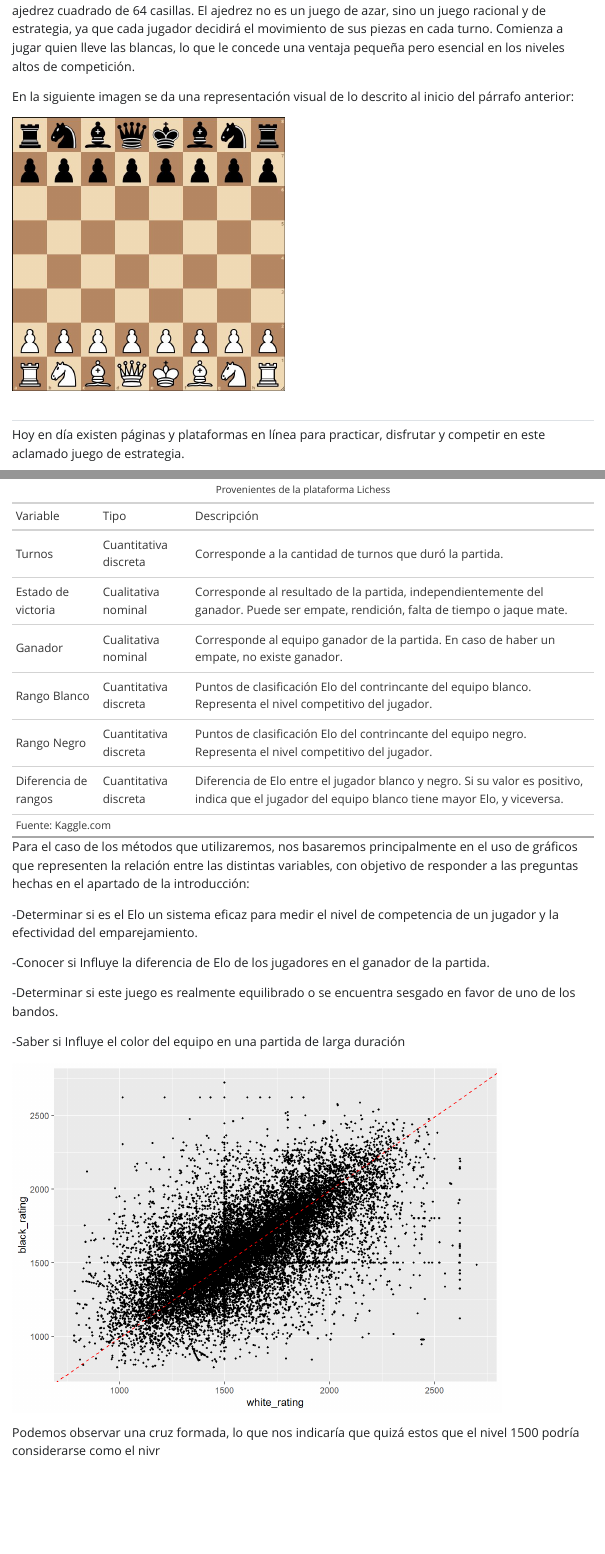
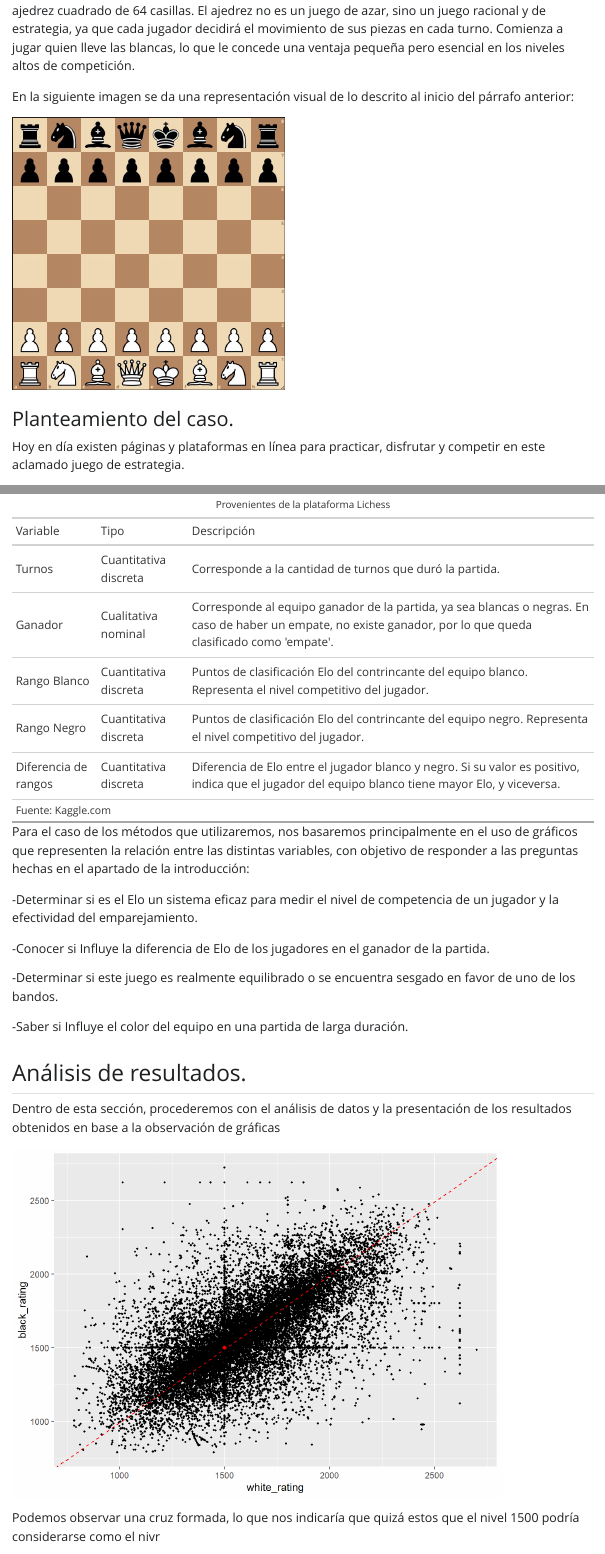
Before and after one commit to Pabl011/Proyecto-LET0010, a Quarto document (Productos/Reporte.qmd): the page in a window 1100 px wide, from 340 px down before the commit and from 400 px down after it, so that both start at the same text, and a second part further down, joined at a grey line. The pictures show the output file Productos/Reporte.html that the author committed with the source, opened offline; Quarto's library style sheets are replaced by a plain one without menus.

Commit message:
cambios en la introducción, presentación de datos y análisis de resultados.

````diff
--- a/Productos/Reporte.qmd
+++ b/Productos/Reporte.qmd
@@ -17,7 +19,7 @@ En la siguiente imagen se da una representación visual de lo descrito al inicio
 
 ![](images/tablero%20lichess1.JPG){width="375"}
 
-##
+### Planteamiento del caso.
 
 Hoy en día existen páginas y plataformas en línea para practicar, disfrutar y competir en este aclamado juego de estrategia.
 
@@ -122,4 +125,11 @@ data.frame(Variable = c("Turnos", "Estado de victoria", "Ganador", "Rango Blanco
            Descripción = c(
              "Corresponde a la cantidad de turnos que duró la partida.",
              "Corresponde al resultado de la partida, independientemente del ganador. Puede ser empate, rendición, falta de tiempo o jaque mate.",
-             "Corresponde al equipo ganador de la partida. En caso de haber un empate, no existe ganador.",
+             "Corresponde al equipo ganador de la partida, ya sea blancas o negras. En caso de haber un empate, no existe ganador, por lo que queda clasificado como 'empate'.",
+             "Puntos de clasificación Elo del contrincante del equipo blanco. Representa el nivel competitivo del jugador.",
+             "Puntos de clasificación Elo del contrincante del equipo negro. Representa el nivel competitivo del jugador.",
+             "Diferencia de Elo entre el jugador blanco y negro. Si su valor es positivo, indica que el jugador del equipo blanco tiene mayor Elo, y viceversa."
+           )) |>
+  gt() |>
+  tab_header(title = "Base de datos de Partidas de ajedrez en línea",
+             subtitle = "Provenientes de la plataforma Lichess") |>
@@ -126,3 +143,6 @@ data.frame(Variable = c("Turnos", "Estado de victoria", "Ganador", "Rango Blanco
+           Descripción = c(
+             "Corresponde a la cantidad de turnos que duró la partida.",
+             "Corresponde al equipo ganador de la partida, ya sea blancas o negras. En caso de haber un empate, no existe ganador, por lo que queda clasificado como 'empate'.",
              "Puntos de clasificación Elo del contrincante del equipo blanco. Representa el nivel competitivo del jugador.",
              "Puntos de clasificación Elo del contrincante del equipo negro. Representa el nivel competitivo del jugador.",
              "Diferencia de Elo entre el jugador blanco y negro. Si su valor es positivo, indica que el jugador del equipo blanco tiene mayor Elo, y viceversa."
@@ -141,7 +161,11 @@ Para el caso de los métodos que utilizaremos, nos basaremos principalmente en e
 
 -Determinar si este juego es realmente equilibrado o se encuentra sesgado en favor de uno de los bandos.
 
--Saber si Influye el color del equipo en una partida de larga duración
+-Saber si Influye el color del equipo en una partida de larga duración.
+
+## Análisis de resultados.
+
+Dentro de esta sección, procederemos con el análisis de datos y la presentación de los resultados obtenidos en base a la observación de gráficas
 
 ```{r}
 #| echo: false
````
Also changed, not shown: Datos/README.md, Productos/Reporte.html, Productos/Reporte_files/figure-html/unnamed-chunk-4-1.png, Productos/Reporte_files/figure-html/unnamed-chunk-5-1.png, Productos/Reporte_files/figure-html/unnamed-chunk-6-1.png, Productos/Reporte_files/figure-html/unnamed-chunk-6-2.png, Productos/Reporte_files/figure-html/unnamed-chunk-7-1.png, Productos/Reporte_files/figure-html/unnamed-chunk-7-2.png (added), Productos/Reporte_files/figure-html/unnamed-chunk-8-1.png, Productos/Reporte_files/figure-html/unnamed-chunk-9-1.png (added), Productos/Reporte_files/figure-html/unnamed-chunk-9-2.png (added), Productos/Reporte.qmd (17 more changed lines).
